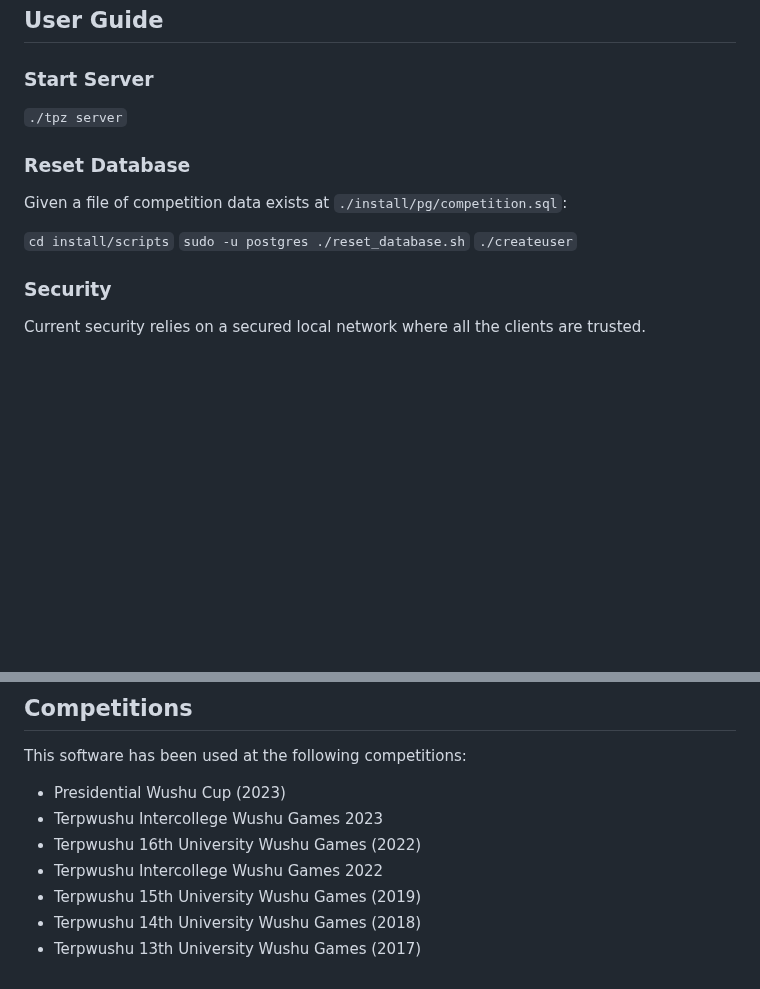
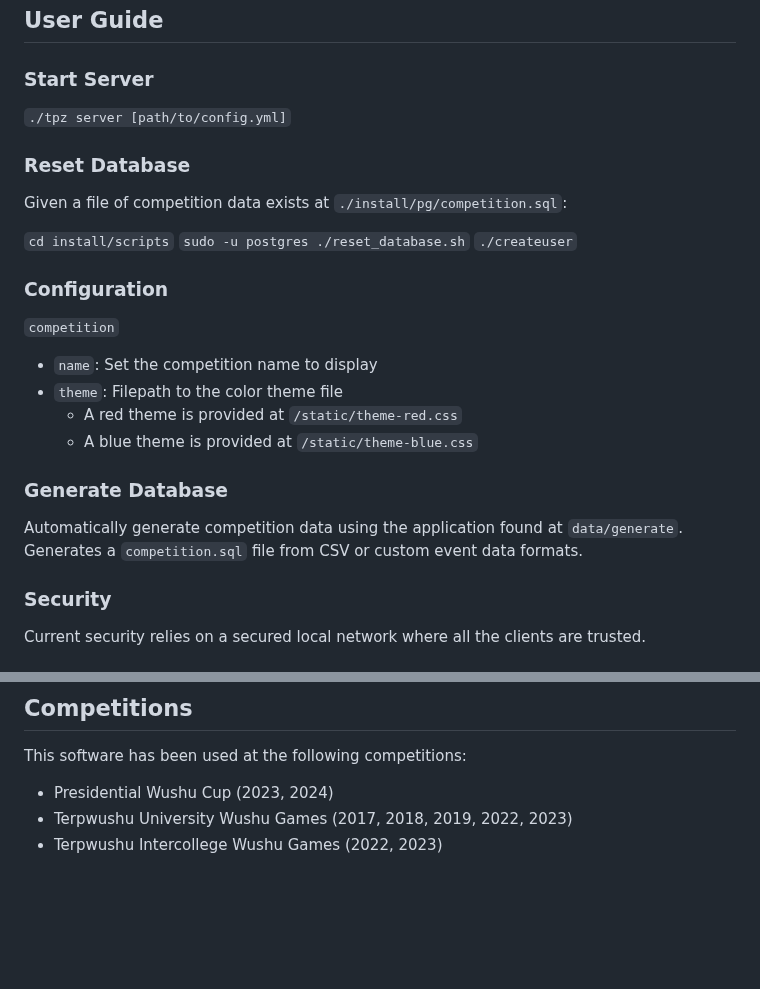
Before and after one commit to achushu/tpz, a Markdown page: README.md, 2 parts joined by grey strips. Drawn GitHub-style; blank space fills up the shorter version.

```diff
--- a/README.md
+++ b/README.md
@@ -23,7 +23,7 @@ Supports scoring and rulesets for wushu / kung fu competitions.
 
 ### Start Server
 
-`./tpz server`
+`./tpz server [path/to/config.yml]`
 
 ### Reset Database
 
@@ -32,6 +32,19 @@ Given a file of competition data exists at `./install/pg/competition.sql`:
 `cd install/scripts`
 `sudo -u postgres ./reset_database.sh`
 `./createuser`
+
+### Configuration
+
+`competition`
+
+- `name`: Set the competition name to display
+- `theme`: Filepath to the color theme file
+  - A red theme is provided at `/static/theme-red.css`
+  - A blue theme is provided at `/static/theme-blue.css`
+
+### Generate Database
+
+Automatically generate competition data using the application found at `data/generate`. Generates a `competition.sql` file from CSV or custom event data formats.
 
 ### Security
 
@@ -104,10 +117,6 @@ User passwords are hashed first with SHA-512 and followed by bcrypt
 
 This software has been used at the following competitions:
 
-- Presidential Wushu Cup (2023)
-- Terpwushu Intercollege Wushu Games 2023
-- Terpwushu 16th University Wushu Games (2022)
-- Terpwushu Intercollege Wushu Games 2022
-- Terpwushu 15th University Wushu Games (2019)
-- Terpwushu 14th University Wushu Games (2018)
-- Terpwushu 13th University Wushu Games (2017)
+- Presidential Wushu Cup (2023, 2024)
+- Terpwushu University Wushu Games (2017, 2018, 2019, 2022, 2023)
+- Terpwushu Intercollege Wushu Games (2022, 2023)
```
